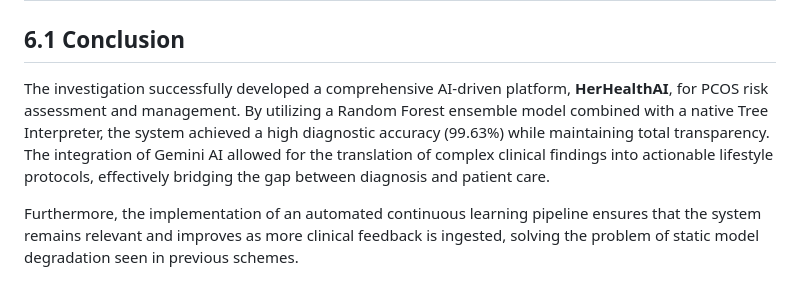
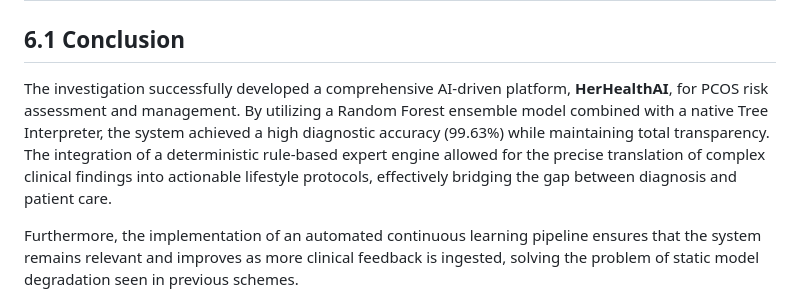
Before and after one commit to soumya0422/HerHealthAI-for-PCOS, a Markdown page: thesis_chapters.md, the part around the change. Drawn GitHub-style.

Commit message:
Update conclusion in thesis_chapters.md to reference rule-based engine

```diff
--- a/thesis_chapters.md
+++ b/thesis_chapters.md
@@ -185,7 +185,7 @@ The proposed system was implemented as a full-stack web application. Figure 5.9
 # Chapter 6: Conclusion and Future Scope
 
 ## 6.1 Conclusion
-The investigation successfully developed a comprehensive AI-driven platform, **HerHealthAI**, for PCOS risk assessment and management. By utilizing a Random Forest ensemble model combined with a native Tree Interpreter, the system achieved a high diagnostic accuracy (99.63%) while maintaining total transparency. The integration of Gemini AI allowed for the translation of complex clinical findings into actionable lifestyle protocols, effectively bridging the gap between diagnosis and patient care.
+The investigation successfully developed a comprehensive AI-driven platform, **HerHealthAI**, for PCOS risk assessment and management. By utilizing a Random Forest ensemble model combined with a native Tree Interpreter, the system achieved a high diagnostic accuracy (99.63%) while maintaining total transparency. The integration of a deterministic rule-based expert engine allowed for the precise translation of complex clinical findings into actionable lifestyle protocols, effectively bridging the gap between diagnosis and patient care.
 
 Furthermore, the implementation of an automated continuous learning pipeline ensures that the system remains relevant and improves as more clinical feedback is ingested, solving the problem of static model degradation seen in previous schemes.
 
```
